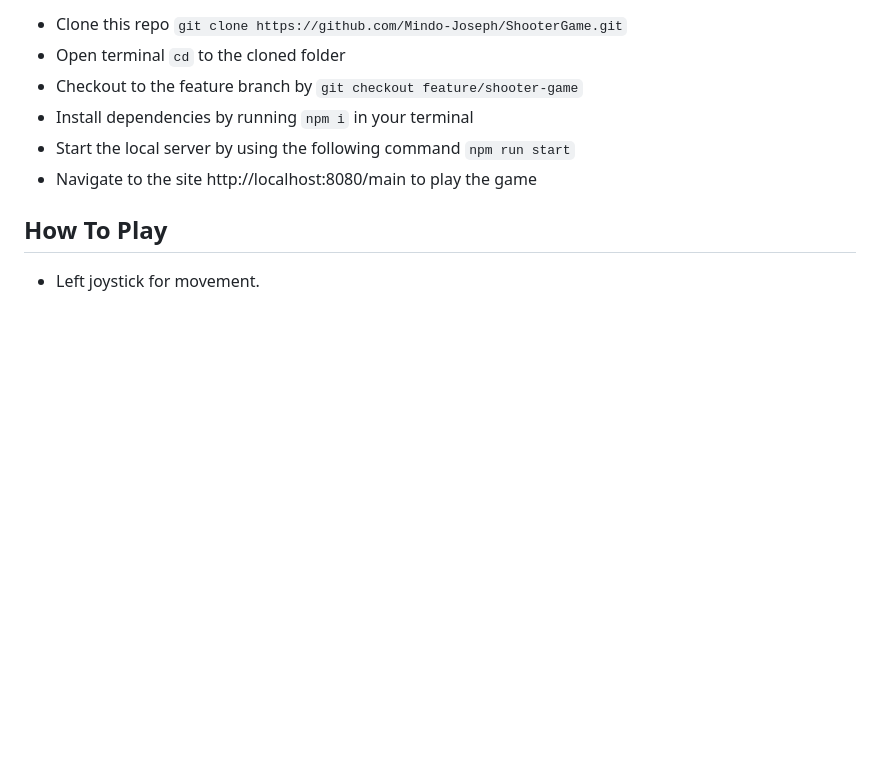
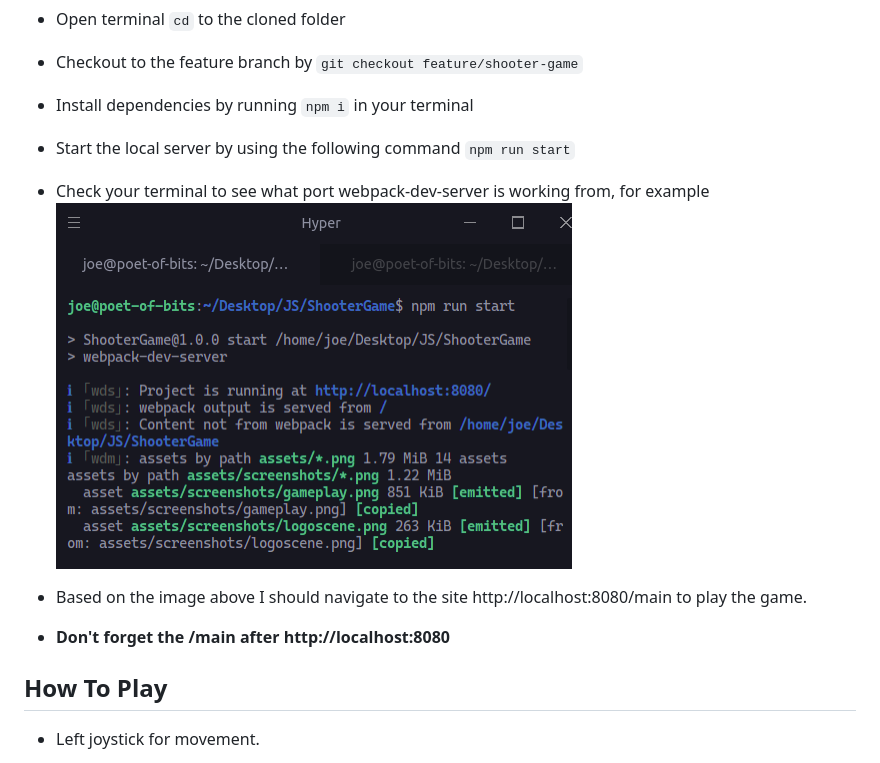
Before and after one commit to Mindo-Joseph/ShooterGame, a Markdown page: README.md, the part around the change. Rendered like a GitHub page; pictures changed too: assets/terminal.png (added); blank space fills up the shorter version.

Commit message:
Improve desscription on how to run the project locally

```diff
--- a/README.md
+++ b/README.md
@@ -42,7 +42,11 @@ The design description can be found [here](assets/docs/gamedesigndocument.md)
 - Checkout to the feature branch by `git checkout feature/shooter-game`
 - Install dependencies by running `npm i` in your terminal
 - Start the local server by using the following command `npm run start`
-- Navigate to the site http://localhost:8080/main to play the game
+- Check your terminal to see what port webpack-dev-server is working from, for example
+  ![termal-port](./assets/terminal.png)
+
+- Based on the image above I should navigate to the site http://localhost:8080/main to play the game.
+- **Don't forget the /main after http://localhost:8080**
 
 ## How To Play
 
```
